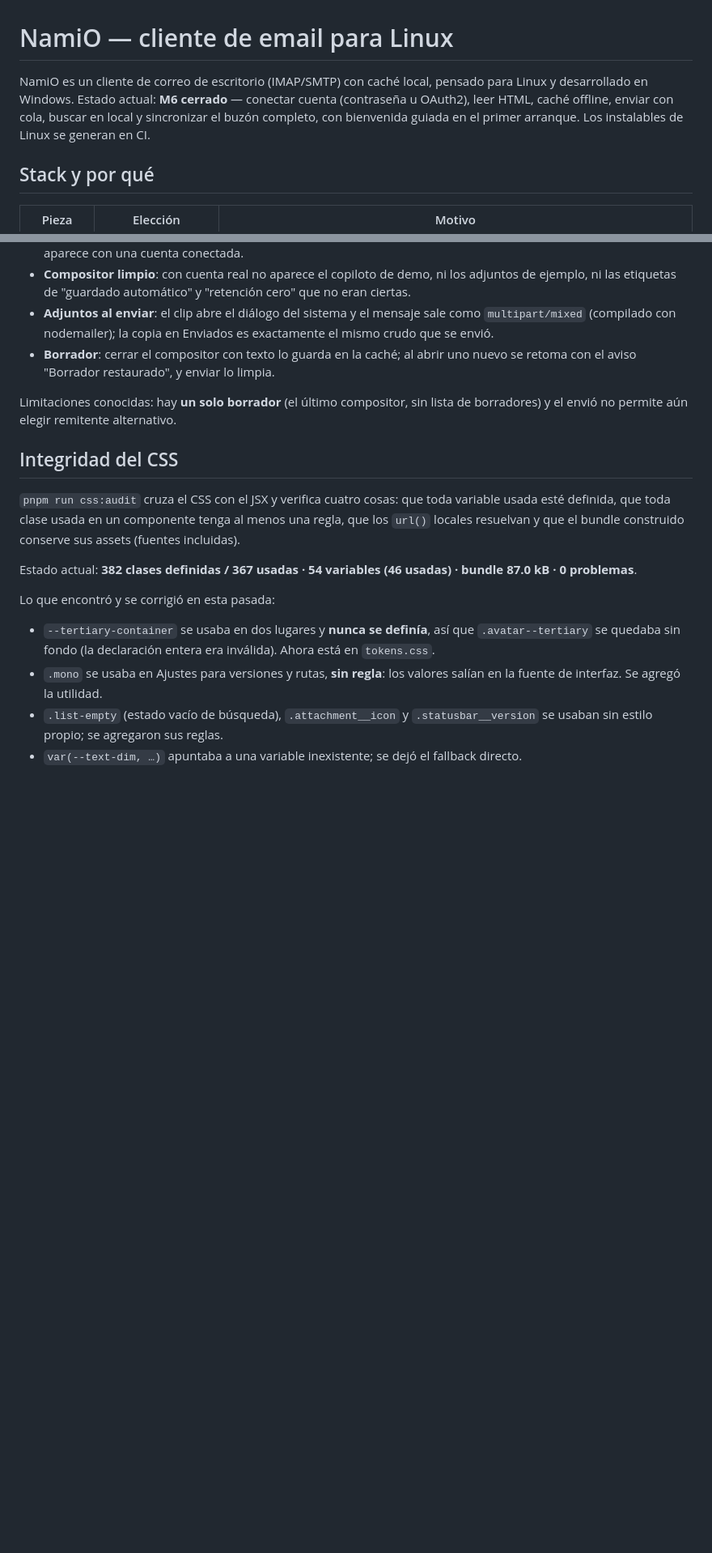
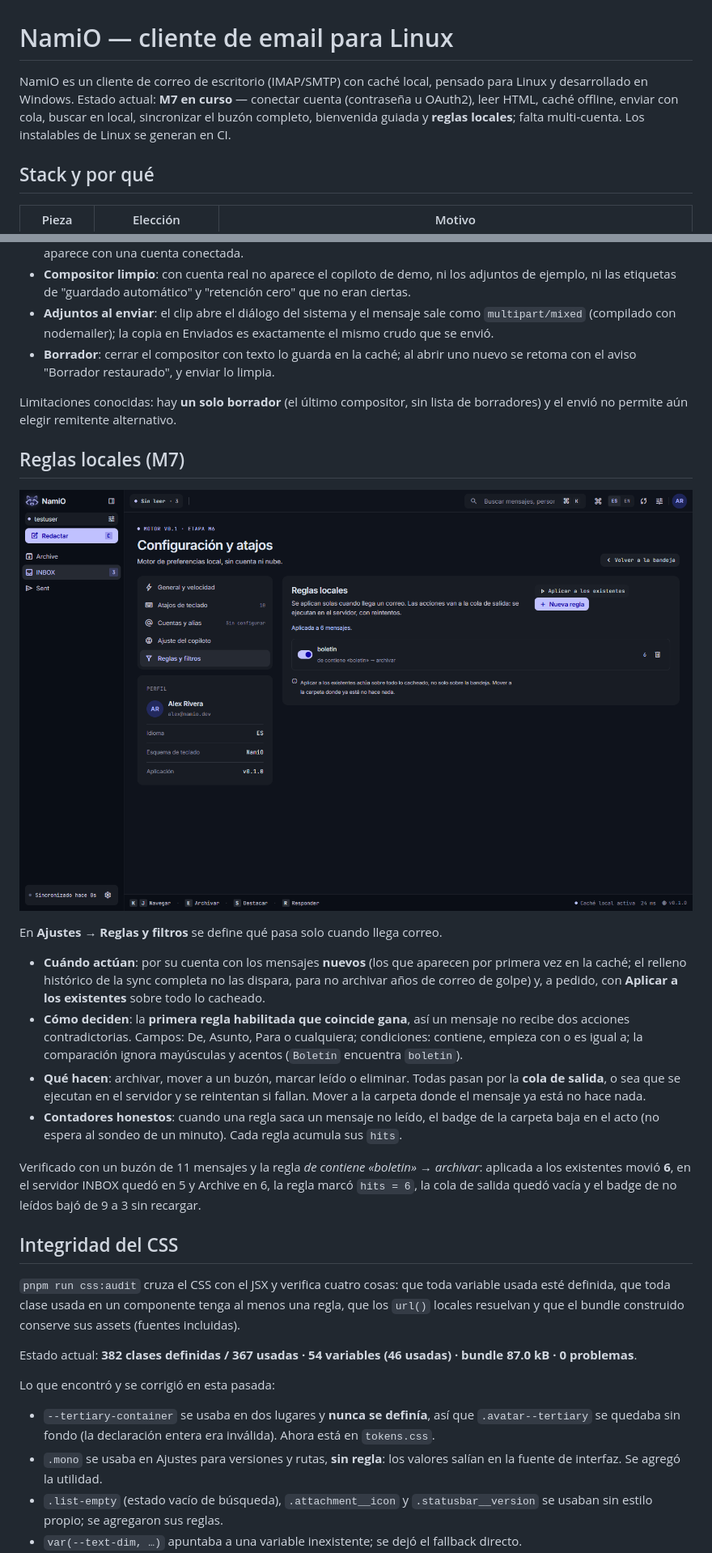
Before and after one commit to PinedaMB/NamiO, a Markdown page: README.md, 2 parts joined by grey strips. Shown at 81% size. Rendered like a GitHub page; pictures changed too: docs/rules.png (added); blank space fills up the shorter version.

Commit message:
M7: reglas locales (archivar, mover, marcar leido o eliminar al llegar)

```diff
--- a/README.md
+++ b/README.md
@@ -1,9 +1,9 @@
 # NamiO — cliente de email para Linux
 
 NamiO es un cliente de correo de escritorio (IMAP/SMTP) con caché local, pensado para Linux y
-desarrollado en Windows. Estado actual: **M6 cerrado** — conectar cuenta (contraseña u OAuth2), leer
-HTML, caché offline, enviar con cola, buscar en local y sincronizar el buzón completo, con bienvenida
-guiada en el primer arranque. Los instalables de Linux se generan en CI.
+desarrollado en Windows. Estado actual: **M7 en curso** — conectar cuenta (contraseña u OAuth2), leer
+HTML, caché offline, enviar con cola, buscar en local, sincronizar el buzón completo, bienvenida
+guiada y **reglas locales**; falta multi-cuenta. Los instalables de Linux se generan en CI.
 
 ## Stack y por qué
 
@@ -288,6 +288,28 @@ Antes de empaquetar se cerraron los huecos que hacían ruido al usar la app de v
 Limitaciones conocidas: hay **un solo borrador** (el último compositor, sin lista de borradores) y el
 envió no permite aún elegir remitente alternativo.
 
+## Reglas locales (M7)
+
+![Reglas y filtros](docs/rules.png)
+
+En **Ajustes → Reglas y filtros** se define qué pasa solo cuando llega correo.
+
+- **Cuándo actúan**: por su cuenta con los mensajes **nuevos** (los que aparecen por primera vez en
+  la caché; el relleno histórico de la sync completa no las dispara, para no archivar años de correo
+  de golpe) y, a pedido, con **Aplicar a los existentes** sobre todo lo cacheado.
+- **Cómo deciden**: la **primera regla habilitada que coincide gana**, así un mensaje no recibe dos
+  acciones contradictorias. Campos: De, Asunto, Para o cualquiera; condiciones: contiene, empieza con
+  o es igual a; la comparación ignora mayúsculas y acentos (`Boletín` encuentra `boletin`).
+- **Qué hacen**: archivar, mover a un buzón, marcar leído o eliminar. Todas pasan por la **cola de
+  salida**, o sea que se ejecutan en el servidor y se reintentan si fallan. Mover a la carpeta donde
+  el mensaje ya está no hace nada.
+- **Contadores honestos**: cuando una regla saca un mensaje no leído, el badge de la carpeta baja en
+  el acto (no espera al sondeo de un minuto). Cada regla acumula sus `hits`.
+
+Verificado con un buzón de 11 mensajes y la regla *de contiene «boletin» → archivar*: aplicada a los
+existentes movió **6**, en el servidor INBOX quedó en 5 y Archive en 6, la regla marcó `hits = 6`,
+la cola de salida quedó vacía y el badge de no leídos bajó de 9 a 3 sin recargar.
+
 ## Integridad del CSS
 
 `pnpm run css:audit` cruza el CSS con el JSX y verifica cuatro cosas: que toda variable usada esté
```
Also changed, not shown: other parts of README.md (+4 -2 lines), 14 other files.
